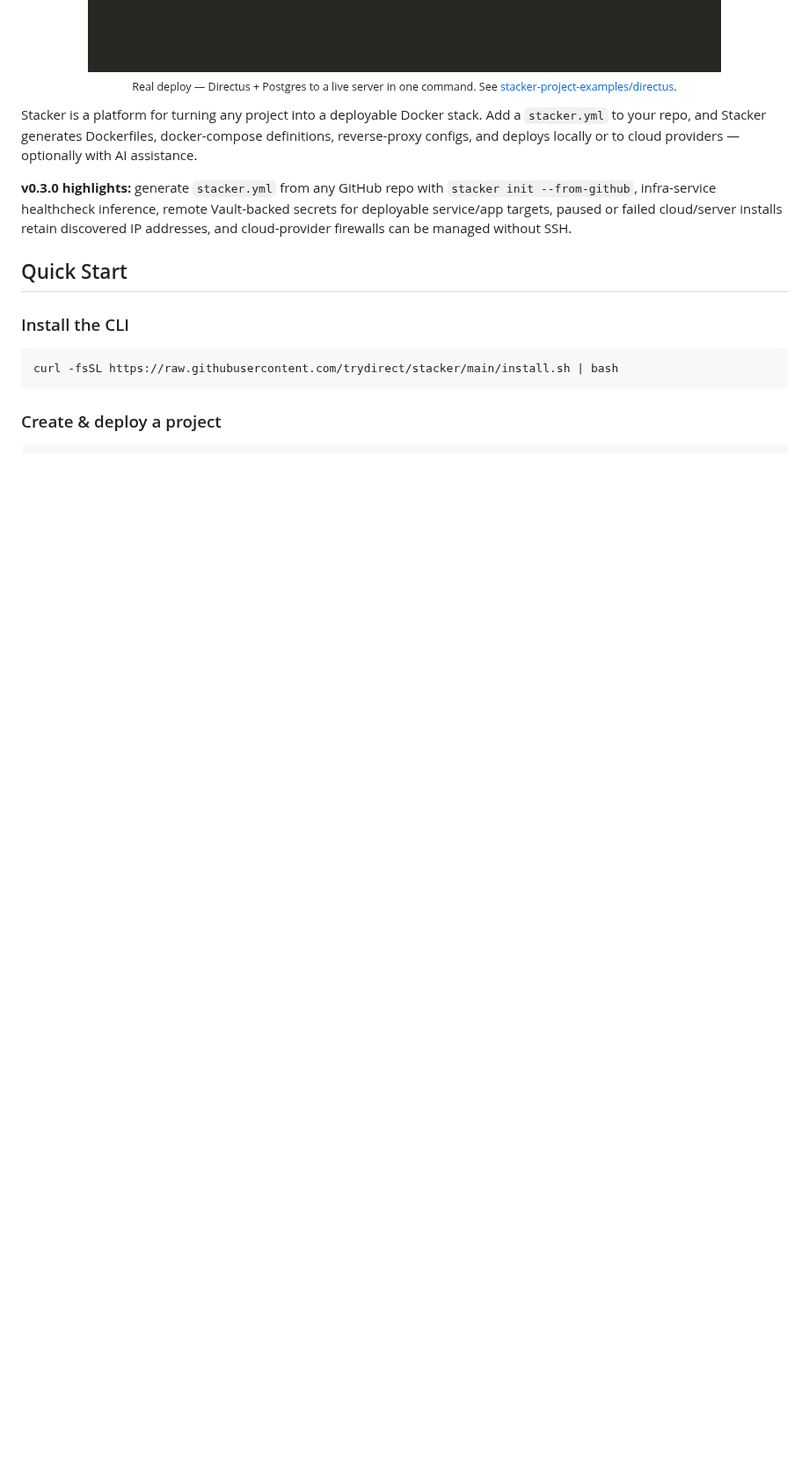
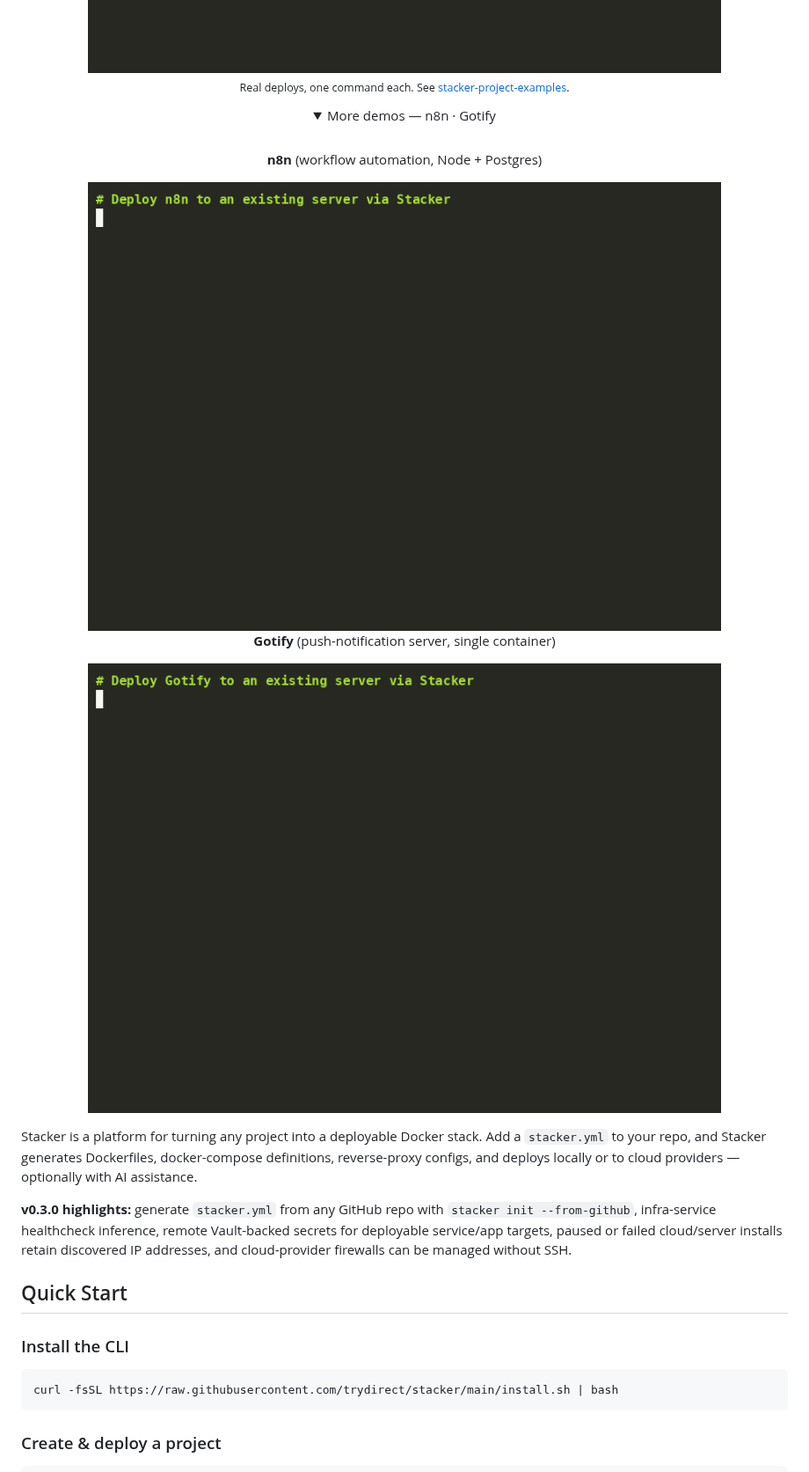
Before and after one commit to trydirect/stacker, a Markdown page: README.md, the part around one of its changes. Shown at 88% size. Rendered like a GitHub page; pictures changed too: docs/demos/gotify-deploy.gif (added), docs/demos/n8n-deploy.gif (added); folded sections open; blank space fills up the shorter version.

Commit message:
cli_deployment_state test fixes, stacker demo deployment n8n, gotify-server,directus, notify/terminal bell on deployment events

```diff
--- a/README.md
+++ b/README.md
@@ -13,4 +13,18 @@
 
 <img alt="Deploying Directus (Node + Postgres) to an existing server with Stacker" src="docs/demos/directus-deploy.gif" width="720">
 
-<sub>Real deploy — Directus + Postgres to a live server in one command. See <a href="https://github.com/trydirect/stacker-project-examples/tree/main/stacker-projects/directus">stacker-project-examples/directus</a>.</sub>
+<sub>Real deploys, one command each. See <a href="https://github.com/trydirect/stacker-project-examples/tree/main/stacker-projects">stacker-project-examples</a>.</sub>
+
+<details>
+<summary>More demos — n8n · Gotify</summary>
+
+<br>
+
+**n8n** (workflow automation, Node + Postgres)
+
+<img alt="Deploying n8n with Stacker" src="docs/demos/n8n-deploy.gif" width="720">
+
+**Gotify** (push-notification server, single container)
+
+<img alt="Deploying Gotify with Stacker" src="docs/demos/gotify-deploy.gif" width="720">
+
```
Also changed, not shown: other parts of README.md (+1 -0 lines), website/assets/demos/gotify-deploy.gif (added), website/assets/demos/n8n-deploy.gif (added), 10 other files.
